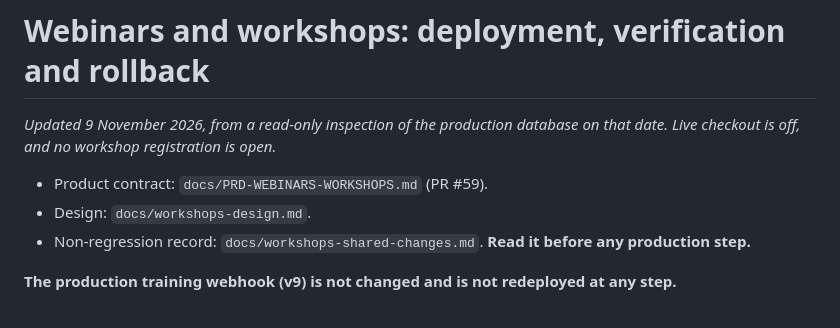
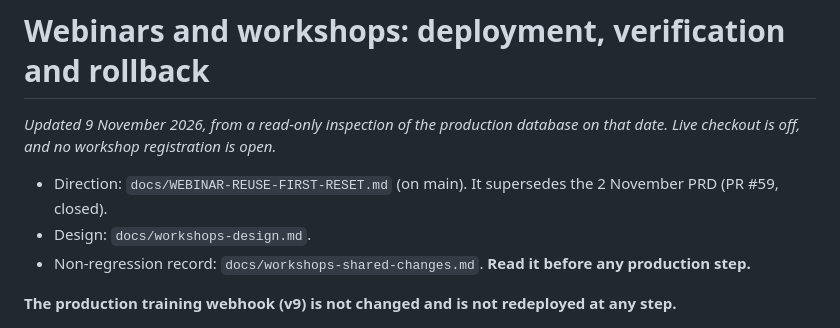
Before and after one commit to Exnav29/bulletproofautomations-training, a Markdown page: docs/workshops-runbook.md, the part around the change. Rendered like a GitHub page.

Commit message:
Runbook: point at the reuse-first reset instead of the closed PRD
Co-Authored-By: Claude Opus 5.5 <noreply@anthropic.com>

```diff
--- a/docs/workshops-runbook.md
+++ b/docs/workshops-runbook.md
@@ -3,7 +3,7 @@
 _Updated 9 November 2026, from a read-only inspection of the production database on that date.
 Live checkout is off, and no workshop registration is open._
 
-- Product contract: `docs/PRD-WEBINARS-WORKSHOPS.md` (PR #59).
+- Direction: `docs/WEBINAR-REUSE-FIRST-RESET.md` (on main). It supersedes the 2 November PRD (PR #59, closed).
 - Design: `docs/workshops-design.md`.
 - Non-regression record: `docs/workshops-shared-changes.md`. **Read it before any production step.**
 
```
